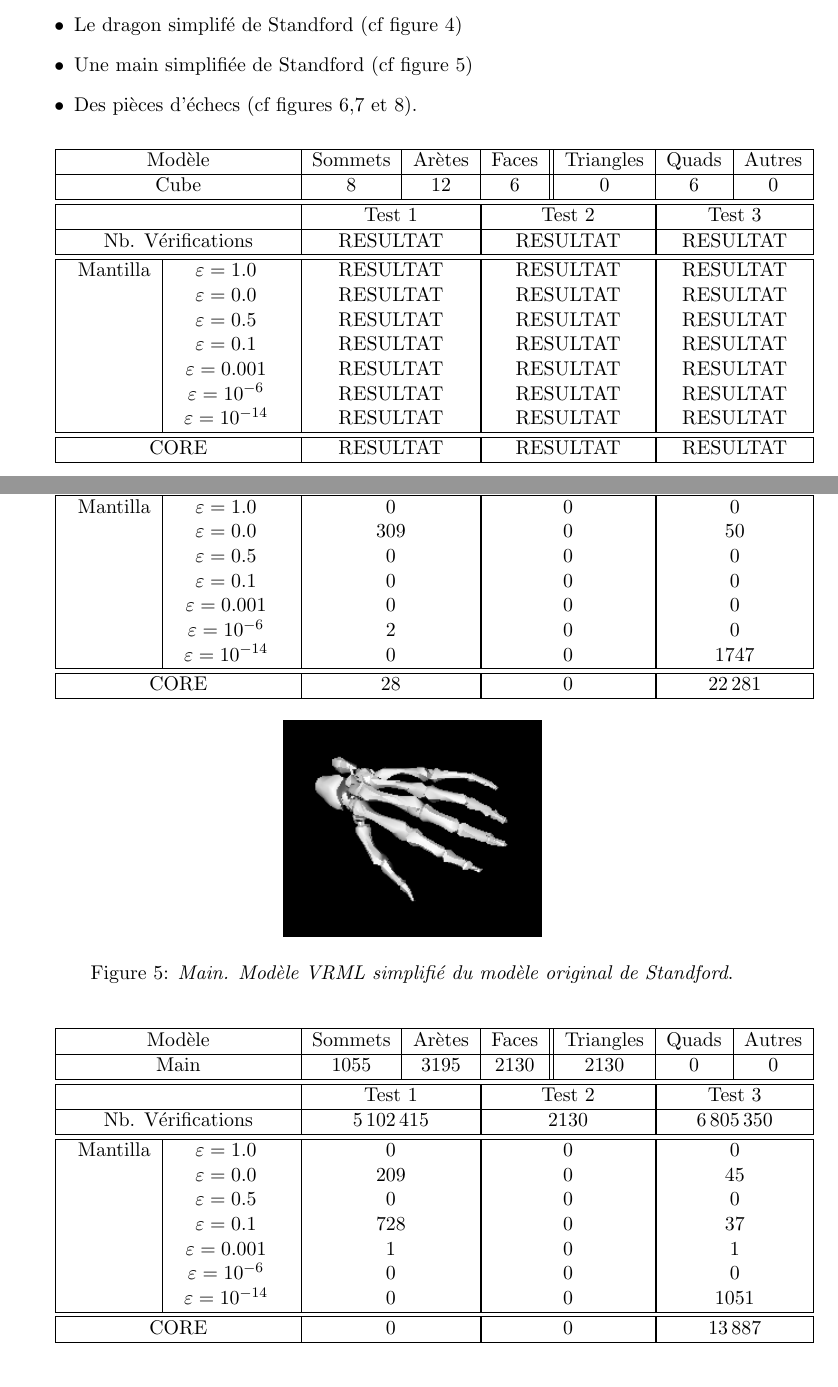
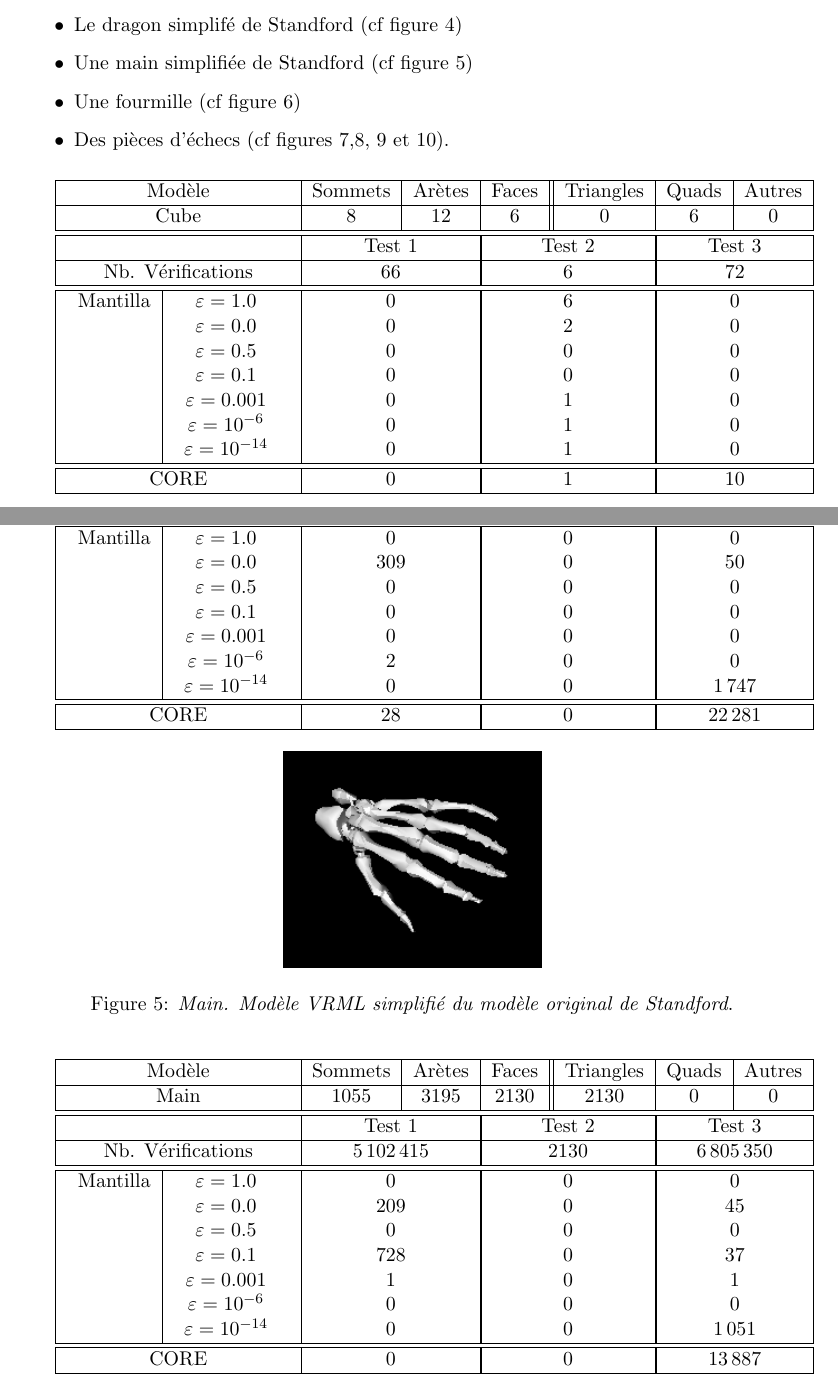
Before and after one commit to BackupTheBerlios/opale, a LaTeX document (AGECYMO/doc/rapport.tex): two parts of pages 3 and 6 of 10 before the commit and two parts of pages 3 and 6 of 11 after it, joined at a grey line, cut so that both start at the same text. Compiled offline with pdfLaTeX; the source files are stored in an older character set and shown here as Unicode.

Commit message:
results reported

```diff
--- a/AGECYMO/doc/rapport.tex
+++ b/AGECYMO/doc/rapport.tex
@@ -105,27 +105,28 @@
 	\item Le lapin simplifé de Standford (cf figure~\ref{bunny})
 	\item Le dragon simplifé de Standford (cf figure~\ref{dragon})
 	\item Une main simplifiée de Standford (cf figure~\ref{hand})
-	\item Des pièces d'échecs (cf figures~\ref{chess1},\ref{chess2} et \ref{chess3}).
+	\item Une fourmille (cf figure~\ref{fourmille})
+	\item Des pièces d'échecs (cf figures~\ref{chess1},\ref{chess2},
+	\ref{chess3} et~\ref{chess4}).
 	\end{itemize}
 
 	\begin{figure}[h]
 		\begin{center}
-			\includegraphics[width=5cm]{./cube.png}
+			\includegraphics[width=5cm]{./cube1.png}
 			\caption{\label{cube} \textit{Le Cube}.}
 		\end{center}
 	\end{figure}
-
 
 	\begin{tabular}[t]{|c|c|c|c||c|c|c|}
 		\hline
 		Modèle             & Sommets & Arètes & Faces & Triangles & Quads & Autres \\
 		\hline
-		Cube               & 8      & 12     & 6     & 0         & 6     & 0 \\
+		Cube               & $8$      & $12$     & $6$     & $0$         & $6$     & $0$ \\
 		\hline
 		\hline
     & \multicolumn{2}{|c|}{Test 1} & \multicolumn{2}{|c|}{Test 2} & \multicolumn{2}{|c|}{Test 3} \\
 		\hline
-		Nb. Vérifications  &  \multicolumn{2}{|c|}{RESULTAT} & \multicolumn{2}{|c|}{RESULTAT}  &  \multicolumn{2}{|c|}{RESULTAT} \\
+		Nb. Vérifications  &  \multicolumn{2}{|c|}{$66$} & \multicolumn{2}{|c|}{$6$}  &  \multicolumn{2}{|c|}{$72$} \\
 		\hline
 		\hline
 		\begin{tabular}[t]{c|c}
@@ -142,42 +143,42 @@
 		\end{tabular} &
 		\multicolumn{2}{|c|}{
 			\begin{tabular}[t]{c}
-				RESULTAT \\
-				RESULTAT \\
-				RESULTAT \\
-				RESULTAT \\
-				RESULTAT \\
-				RESULTAT \\
-				RESULTAT
+				$0$  \\
+				$0$  \\
+				$0$  \\
+				$0$  \\
+				$0$  \\
+				$0$  \\
+				$0$
 		\end{tabular} } &
 		\multicolumn{2}{|c|}{
 			\begin{tabular}[t]{c}
-				RESULTAT \\
-				RESULTAT \\
-				RESULTAT \\
-				RESULTAT \\
-				RESULTAT \\
-				RESULTAT \\
-				RESULTAT
+				$6$  \\
+				$2$  \\
+				$0$  \\
+				$0$  \\
+				$1$  \\
+				$1$  \\
+				$1$
 			\end{tabular}
 		} &
 		\multicolumn{2}{|c|}{
 		 	\begin{tabular}[t]{c}
-				RESULTAT \\
-				RESULTAT \\
-				RESULTAT \\
-				RESULTAT \\
-				RESULTAT \\
-				RESULTAT \\
-				RESULTAT
+				$0$  \\
+				$0$  \\
+				$0$  \\
+				$0$  \\
+				$0$  \\
+				$0$  \\
+				$0$
 			\end{tabular}
 		}\\
 		\hline
 		\hline
 		CORE &
-		\multicolumn{2}{|c|}{RESULTAT} &
-		\multicolumn{2}{|c|}{RESULTAT} &
-		\multicolumn{2}{|c|}{RESULTAT} \\
+		\multicolumn{2}{|c|}{$0$} &
+		\multicolumn{2}{|c|}{$1$} &
+		\multicolumn{2}{|c|}{$10$} \\
 		\hline
 	\end{tabular}
 
@@ -363,34 +364,34 @@
 		\end{tabular} &
 		\multicolumn{2}{|c|}{
 			\begin{tabular}[t]{c}
-				0  \\
-				309  \\
-				0  \\
-				0  \\
-				0  \\
-				2  \\
-				0
+				$0$  \\
+				$309$  \\
+				$0$  \\
+				$0$  \\
+				$0$  \\
+				$2$  \\
+				$0$
 		\end{tabular} } &
 		\multicolumn{2}{|c|}{
 			\begin{tabular}[t]{c}
-				0  \\
-				0  \\
-				0  \\
-				0  \\
-				0  \\
-				0  \\
-				0
+				$0$  \\
+				$0$  \\
+				$0$  \\
+				$0$  \\
+				$0$  \\
+				$0$  \\
+				$0$
 			\end{tabular}
 		} &
 		\multicolumn{2}{|c|}{
 		 	\begin{tabular}[t]{c}
-				0  \\
-				50  \\
-				0  \\
-				0  \\
-				0  \\
-				0  \\
-				1747
+				$0$  \\
+				$50$  \\
+				$0$  \\
+				$0$  \\
+				$0$  \\
+				$0$  \\
+				$1\,747$
 			\end{tabular}
 		}\\
 		\hline
@@ -437,34 +438,34 @@
 		\end{tabular} &
 		\multicolumn{2}{|c|}{
 			\begin{tabular}[t]{c}
-				0  \\
-				209  \\
-				0  \\
-				728  \\
-				1  \\
-				0  \\
-				0
+				$0$  \\
+				$209$  \\
+				$0$  \\
+				$728$  \\
+				$1$  \\
+				$0$  \\
+				$0$
 		\end{tabular} } &
 		\multicolumn{2}{|c|}{
 			\begin{tabular}[t]{c}
-				0  \\
-				0  \\
-				0  \\
-				0  \\
-				0  \\
-				0  \\
-				0
+				$0$  \\
+				$0$  \\
+				$0$  \\
+				$0$  \\
+				$0$  \\
+				$0$  \\
+				$0$
 			\end{tabular}
 		} &
 		\multicolumn{2}{|c|}{
 		 	\begin{tabular}[t]{c}
-				0  \\
-				45  \\
-				0  \\
-				37  \\
-				1  \\
-				0  \\
-				1051
+				$0$  \\
+				$45$  \\
+				$0$  \\
+				$37$  \\
+				$1$  \\
+				$0$  \\
+				$1\,051$
 			\end{tabular}
 		}\\
 		\hline
```
Also changed, not shown: AGECYMO/doc/rapport.tex (99 more changed lines).
